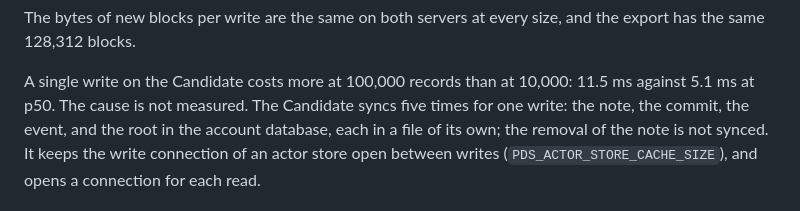
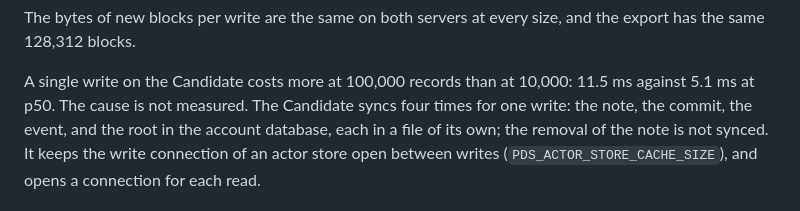
Before and after one commit to linkjar/pds, a Markdown page: docs/research/2026-10-13-writes-and-firehose.md, the part around the change. Rendered like a GitHub page.

Commit message:
Correct the count of syncs for one write

```diff
--- a/docs/research/2026-10-13-writes-and-firehose.md
+++ b/docs/research/2026-10-13-writes-and-firehose.md
@@ -273,7 +273,7 @@ size, and the export has the same 128,312 blocks.
 
 A single write on the Candidate costs more at 100,000 records than at
 10,000: 11.5 ms against 5.1 ms at p50. The cause is not measured. The
-Candidate syncs five times for one write: the note, the commit, the event,
+Candidate syncs four times for one write: the note, the commit, the event,
 and the root in the account database, each in a file of its own; the
 removal of the note is not synced. It keeps the write connection of an
 actor store open between writes (`PDS_ACTOR_STORE_CACHE_SIZE`), and opens a
```
